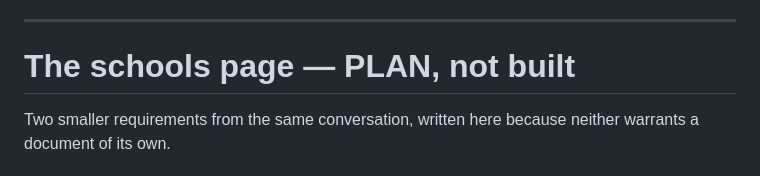
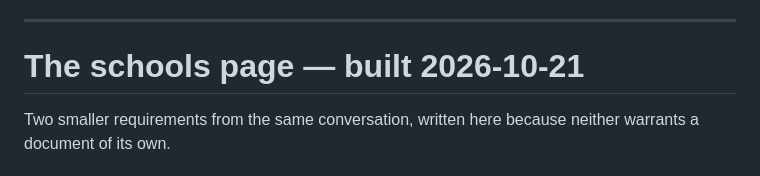
Before and after one commit to dubey1992/eduTrack, a Markdown page: docs/biometric.md, the part around the change. GitHub-like rendering.

```diff
--- a/docs/biometric.md
+++ b/docs/biometric.md
@@ -305,7 +305,7 @@ punch - and the raw line are what make that diagnosable.
 
 ---
 
-# The schools page — PLAN, not built
+# The schools page — built 2026-10-21
 
 Two smaller requirements from the same conversation, written here because
 neither warrants a document of its own.
```
Also changed, not shown: docs/maps.md (+11 -7 lines).
